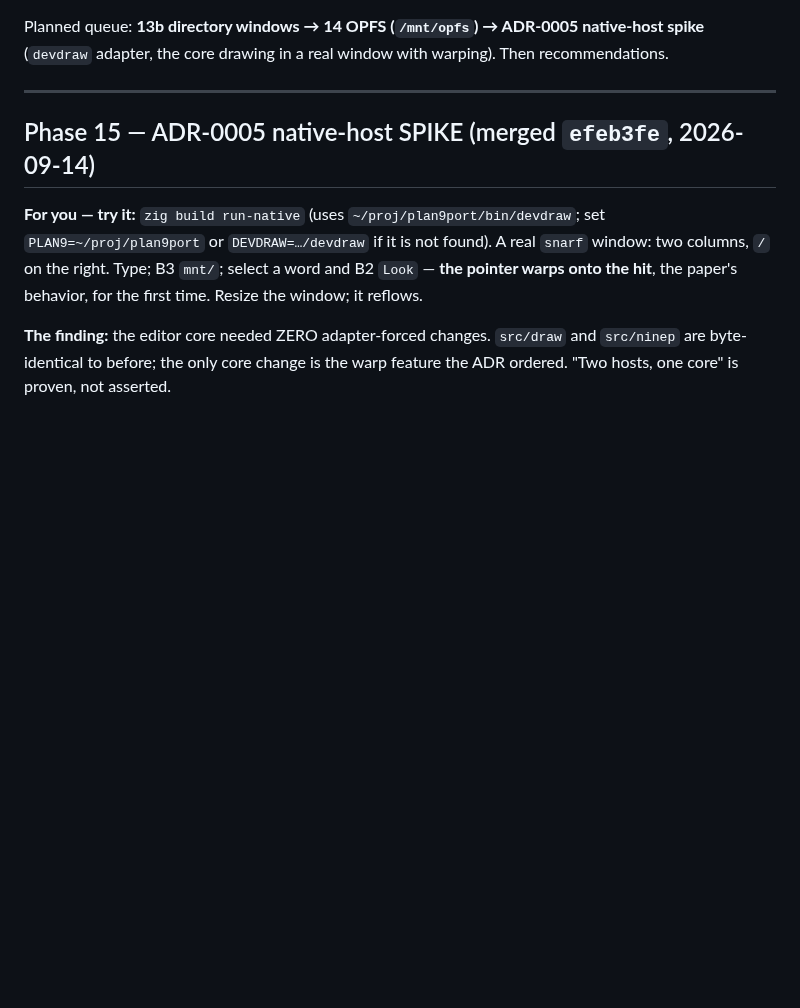
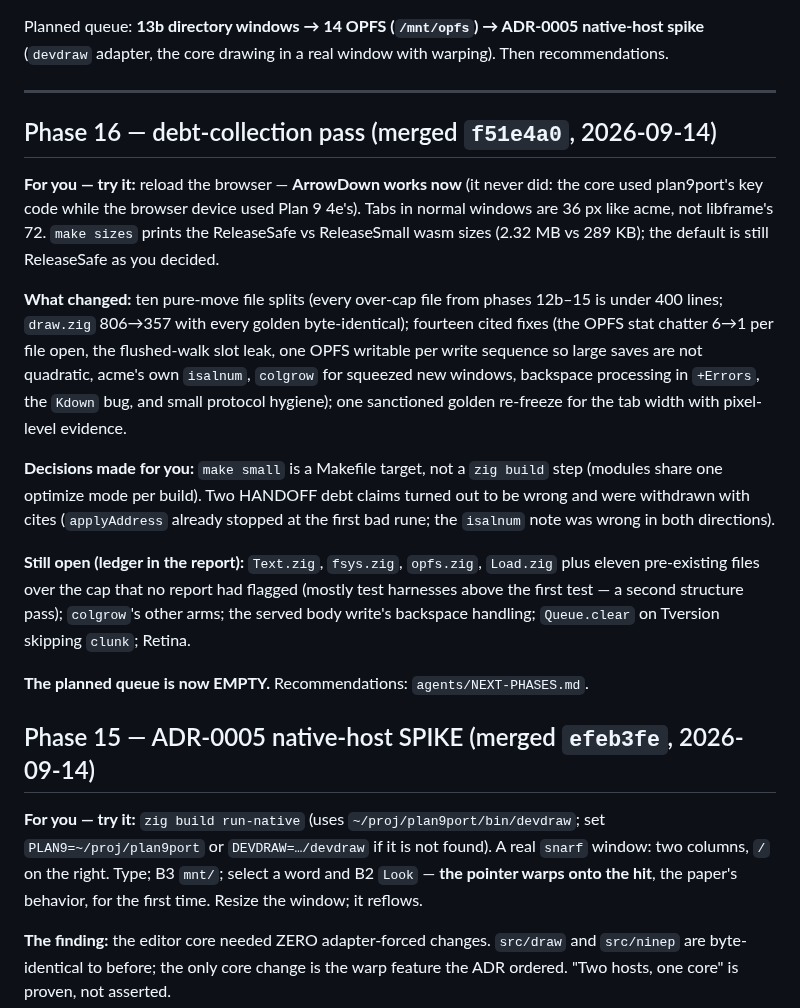
Before and after one commit to larryr/snarf, a Markdown page: agents/REVIEW-NOTES.md, the part around the change. Drawn GitHub-style; blank space fills up the shorter version.

Commit message:
handoff+notes: phase 16 merged (f51e4a0); planned queue complete; NEXT-PHASES.md recommendations

```diff
--- a/agents/REVIEW-NOTES.md
+++ b/agents/REVIEW-NOTES.md
@@ -10,6 +10,32 @@ Planned queue: **13b directory windows → 14 OPFS (`/mnt/opfs`) → ADR-0005 na
 (`devdraw` adapter, the core drawing in a real window with warping). Then recommendations.
 
 ---
+
+## Phase 16 — debt-collection pass (merged `f51e4a0`, 2026-09-14)
+
+**For you — try it:** reload the browser — **ArrowDown works now** (it never did: the core
+used plan9port's key code while the browser device used Plan 9 4e's). Tabs in normal windows
+are 36 px like acme, not libframe's 72. `make sizes` prints the ReleaseSafe vs ReleaseSmall
+wasm sizes (2.32 MB vs 289 KB); the default is still ReleaseSafe as you decided.
+
+**What changed:** ten pure-move file splits (every over-cap file from phases 12b–15 is under
+400 lines; `draw.zig` 806→357 with every golden byte-identical); fourteen cited fixes (the
+OPFS stat chatter 6→1 per file open, the flushed-walk slot leak, one OPFS writable per write
+sequence so large saves are not quadratic, acme's own `isalnum`, `colgrow` for squeezed new
+windows, backspace processing in `+Errors`, the `Kdown` bug, and small protocol hygiene);
+one sanctioned golden re-freeze for the tab width with pixel-level evidence.
+
+**Decisions made for you:** `make small` is a Makefile target, not a `zig build` step
+(modules share one optimize mode per build). Two HANDOFF debt claims turned out to be wrong
+and were withdrawn with cites (`applyAddress` already stopped at the first bad rune; the
+`isalnum` note was wrong in both directions).
+
+**Still open (ledger in the report):** `Text.zig`, `fsys.zig`, `opfs.zig`, `Load.zig` plus
+eleven pre-existing files over the cap that no report had flagged (mostly test harnesses
+above the first test — a second structure pass); `colgrow`'s other arms; the served body
+write's backspace handling; `Queue.clear` on Tversion skipping `clunk`; Retina.
+
+**The planned queue is now EMPTY.** Recommendations: `agents/NEXT-PHASES.md`.
 
 ## Phase 15 — ADR-0005 native-host SPIKE (merged `efeb3fe`, 2026-09-14)
 
```
Also changed, not shown: agents/HANDOFF.md (+22 -10 lines), agents/NEXT-PHASES.md (added, +65 -0 lines).
